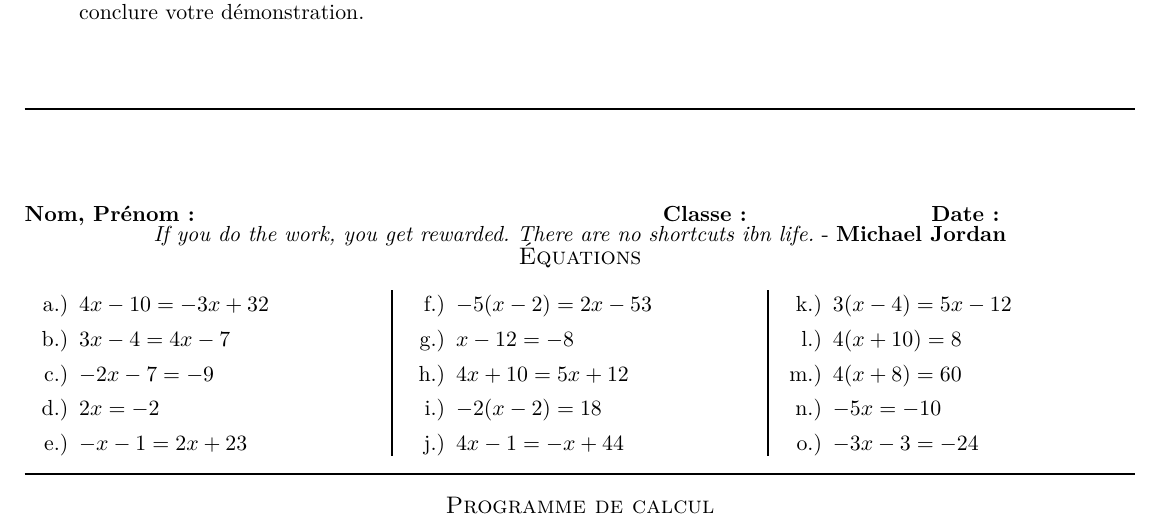
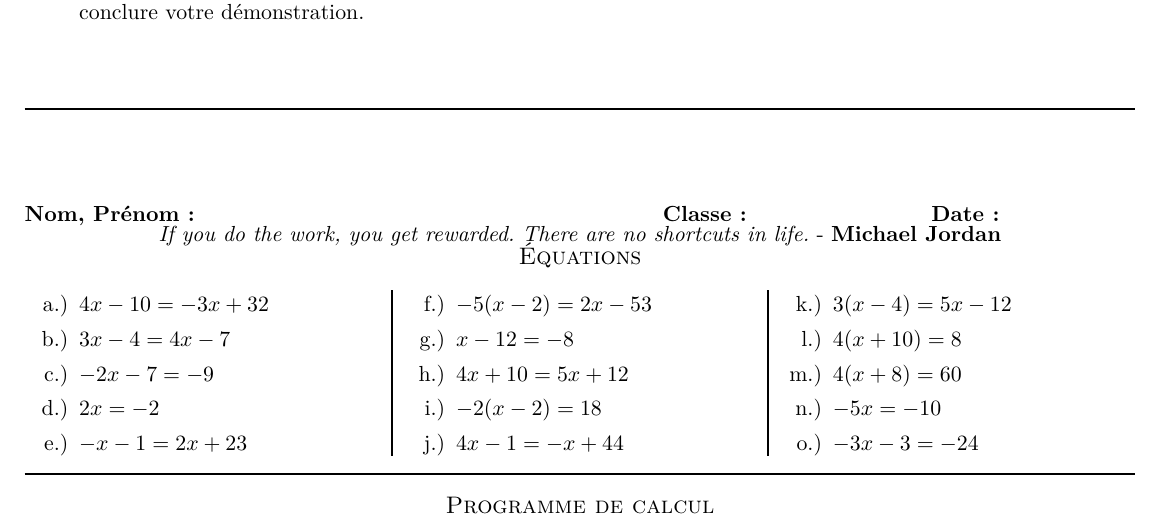
Before and after one commit to homeostasie/2019-2020_carrot, a LaTeX document (3_troisieme/3x2-calcul-litteral-1/3x2-calcul-litteral-ie.tex): part of page 3 of 3, cut so that both start at the same text. Compiled offline with pdfLaTeX.

Commit message:
3e, 4e : typo citation.

```diff
--- a/3_troisieme/3x2-calcul-litteral-1/3x2-calcul-litteral-ie.tex
+++ b/3_troisieme/3x2-calcul-litteral-1/3x2-calcul-litteral-ie.tex
@@ -63,7 +63,7 @@
 \textbf{Nom, Prénom :} \hspace{8cm} \textbf{Classe :} \hspace{3cm} \textbf{Date :}\\
 \vspace{-0.8cm}
 \begin{center}
-  \textit{If you do the work, you get rewarded. There are no shortcuts ibn life.}  - \textbf{Michael Jordan}
+  \textit{If you do the work, you get rewarded. There are no shortcuts in life.}  - \textbf{Michael Jordan}
 \end{center}
 \vspace{-0.8cm}
 
@@ -119,7 +119,7 @@
 \textbf{Nom, Prénom :} \hspace{8cm} \textbf{Classe :} \hspace{3cm} \textbf{Date :}\\
 \vspace{-0.8cm}
 \begin{center}
-  \textit{If you do the work, you get rewarded. There are no shortcuts ibn life.}  - \textbf{Michael Jordan}
+  \textit{If you do the work, you get rewarded. There are no shortcuts in life.}  - \textbf{Michael Jordan}
 \end{center}
 \vspace{-0.8cm}
 
@@ -173,7 +173,7 @@
 \textbf{Nom, Prénom :} \hspace{8cm} \textbf{Classe :} \hspace{3cm} \textbf{Date :}\\
 \vspace{-0.8cm}
 \begin{center}
-  \textit{If you do the work, you get rewarded. There are no shortcuts ibn life.}  - \textbf{Michael Jordan}
+  \textit{If you do the work, you get rewarded. There are no shortcuts in life.}  - \textbf{Michael Jordan}
 \end{center}
 \vspace{-0.8cm}
 
@@ -229,7 +229,7 @@
 \textbf{Nom, Prénom :} \hspace{8cm} \textbf{Classe :} \hspace{3cm} \textbf{Date :}\\
 \vspace{-0.8cm}
 \begin{center}
-  \textit{If you do the work, you get rewarded. There are no shortcuts ibn life.}  - \textbf{Michael Jordan}
+  \textit{If you do the work, you get rewarded. There are no shortcuts in life.}  - \textbf{Michael Jordan}
 \end{center}
 \vspace{-0.8cm}
 
@@ -283,7 +283,7 @@
 \textbf{Nom, Prénom :} \hspace{8cm} \textbf{Classe :} \hspace{3cm} \textbf{Date :}\\
 \vspace{-0.8cm}
 \begin{center}
-  \textit{If you do the work, you get rewarded. There are no shortcuts ibn life.}  - \textbf{Michael Jordan}
+  \textit{If you do the work, you get rewarded. There are no shortcuts in life.}  - \textbf{Michael Jordan}
 \end{center}
 \vspace{-0.8cm}
 
@@ -339,7 +339,7 @@
 \textbf{Nom, Prénom :} \hspace{8cm} \textbf{Classe :} \hspace{3cm} \textbf{Date :}\\
 \vspace{-0.8cm}
 \begin{center}
-  \textit{If you do the work, you get rewarded. There are no shortcuts ibn life.}  - \textbf{Michael Jordan}
+  \textit{If you do the work, you get rewarded. There are no shortcuts in life.}  - \textbf{Michael Jordan}
 \end{center}
 \vspace{-0.8cm}
 
```
Also changed, not shown: 4_quatrieme/4x2-proportionnalite-1/4x2-proportionnalite-1-ie.tex (+2 -2 lines).
